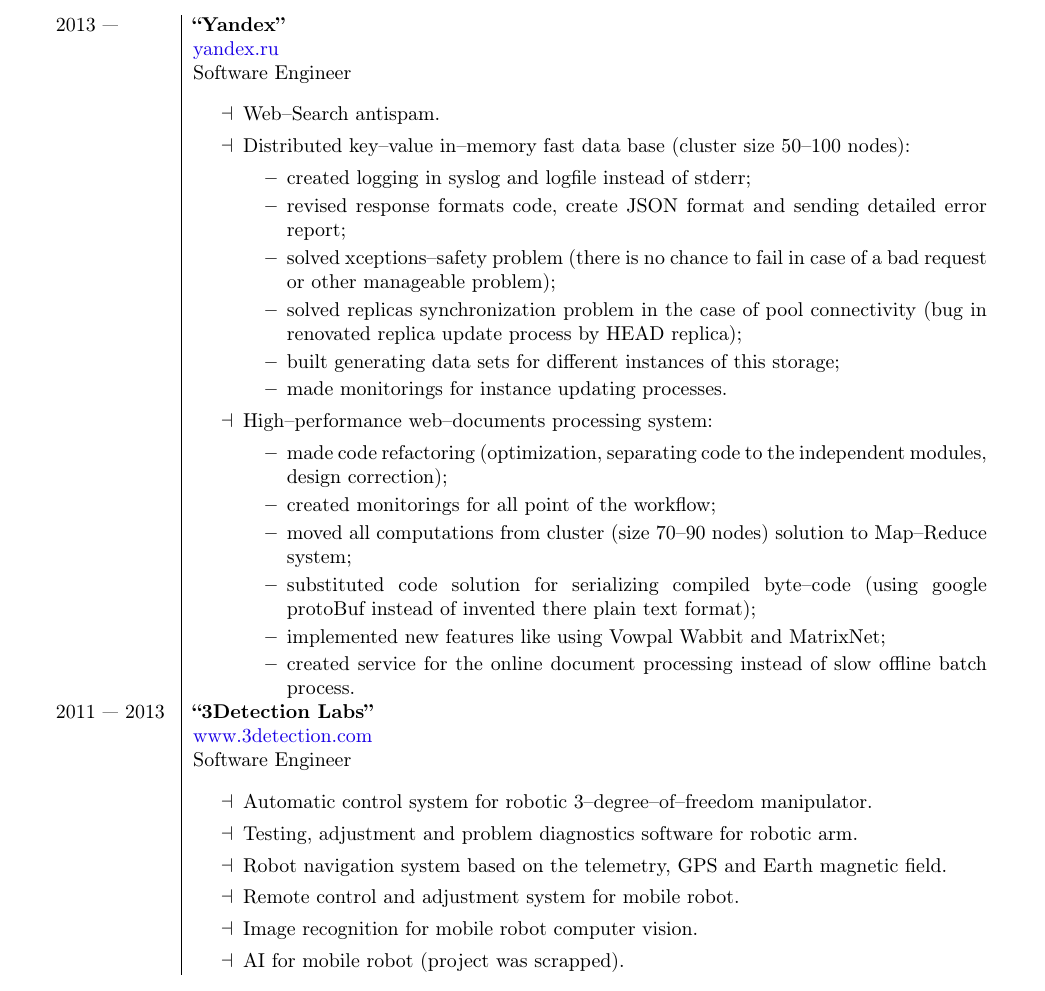
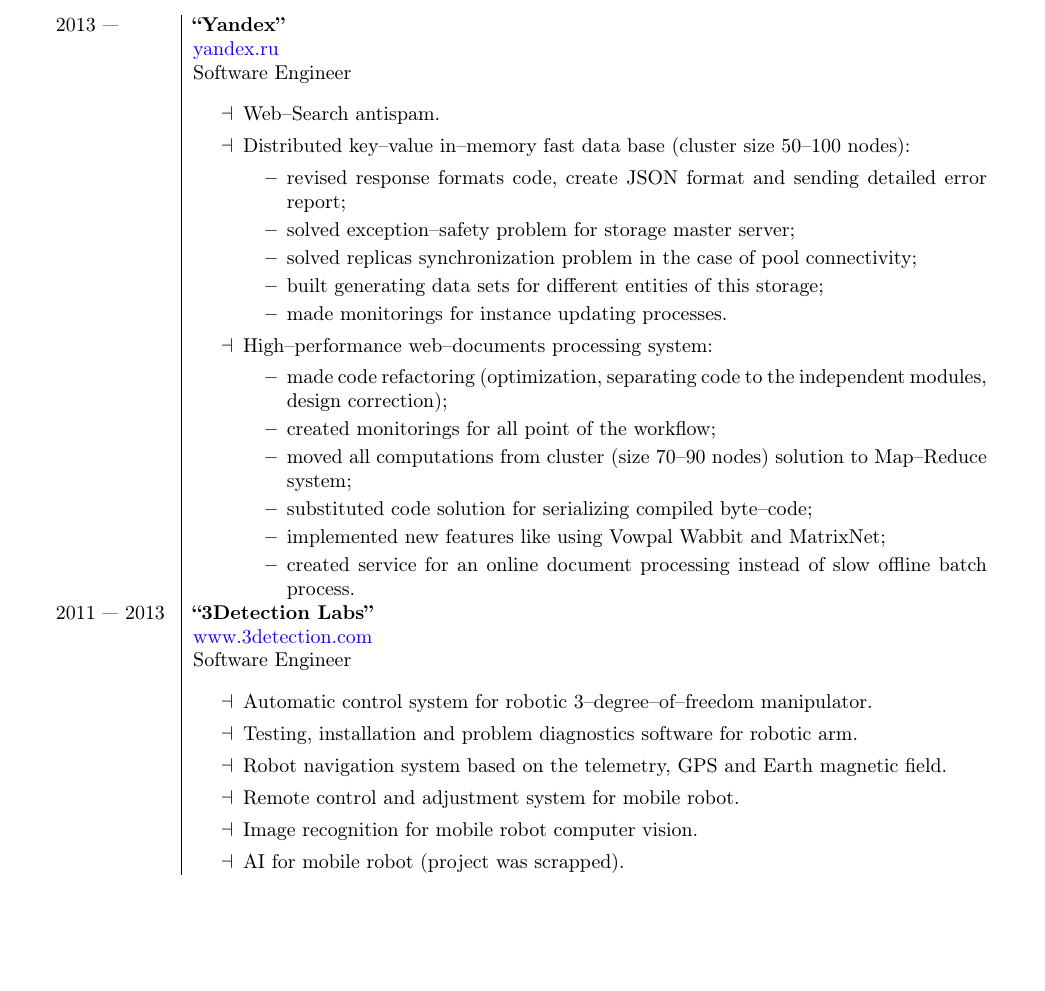
Before and after one commit to akindyakov/doc, a LaTeX CV (my_cv/cv_eng.tex): part of the page, cut so that both start at the same text, the shorter picture padded with empty space. Compiled offline with pdfLaTeX.

Commit message:
reduce ammount of details

```diff
--- a/my_cv/cv_eng.tex
+++ b/my_cv/cv_eng.tex
@@ -58,11 +58,10 @@
     \item[$\dashv$] Web--Search antispam.
     \item[$\dashv$] Distributed key--value in--memory fast data base (cluster size 50--100 nodes):
         \begin{itemize}[topsep = 0pt, itemsep = 0pt]
-            \item created logging in syslog and logfile instead of stderr;
             \item revised response formats code, create JSON format and sending detailed error report;
-            \item solved xceptions--safety problem (there is no chance to fail in case of a bad request or other manageable problem);
-            \item solved replicas synchronization problem in the case of pool connectivity (bug in renovated replica update process by HEAD replica);
-            \item built generating data sets for different instances of this storage;
+            \item solved exception--safety problem for storage master server;
+            \item solved replicas synchronization problem in the case of pool connectivity;
+            \item built generating data sets for different entities of this storage;
             \item made monitorings for instance updating processes.
         \end{itemize}
     \item[$\dashv$] High--performance web--documents processing system:
@@ -70,9 +69,9 @@
             \item made code refactoring (optimization, separating code to the independent modules, design correction);
             \item created monitorings for all point of the workflow;
             \item moved all computations from cluster (size 70--90 nodes) solution to Map--Reduce system;
-            \item substituted code solution for serializing compiled byte--code (using google protoBuf instead of invented there plain text format);
+            \item substituted code solution for serializing compiled byte--code;
             \item implemented new features like using Vowpal Wabbit and MatrixNet;
-            \item created service for the online document processing instead of slow offline batch process.
+            \item created service for an online document processing instead of slow offline batch process.
         \end{itemize}
 \end{itemize}
 \\
@@ -82,7 +81,7 @@
 & Software Engineer \\
 & \begin{itemize}[topsep = 0pt, itemsep = 0pt]
     \item[$\dashv$] Automatic control system for robotic 3--degree--of--freedom manipulator.
-    \item[$\dashv$] Testing, adjustment and problem diagnostics software for robotic arm.
+    \item[$\dashv$] Testing, installation and problem diagnostics software for robotic arm.
     \item[$\dashv$] Robot navigation system based on the telemetry, GPS and Earth magnetic field.
     \item[$\dashv$] Remote control and adjustment system for mobile robot.
     \item[$\dashv$] Image recognition for mobile robot computer vision.
```
